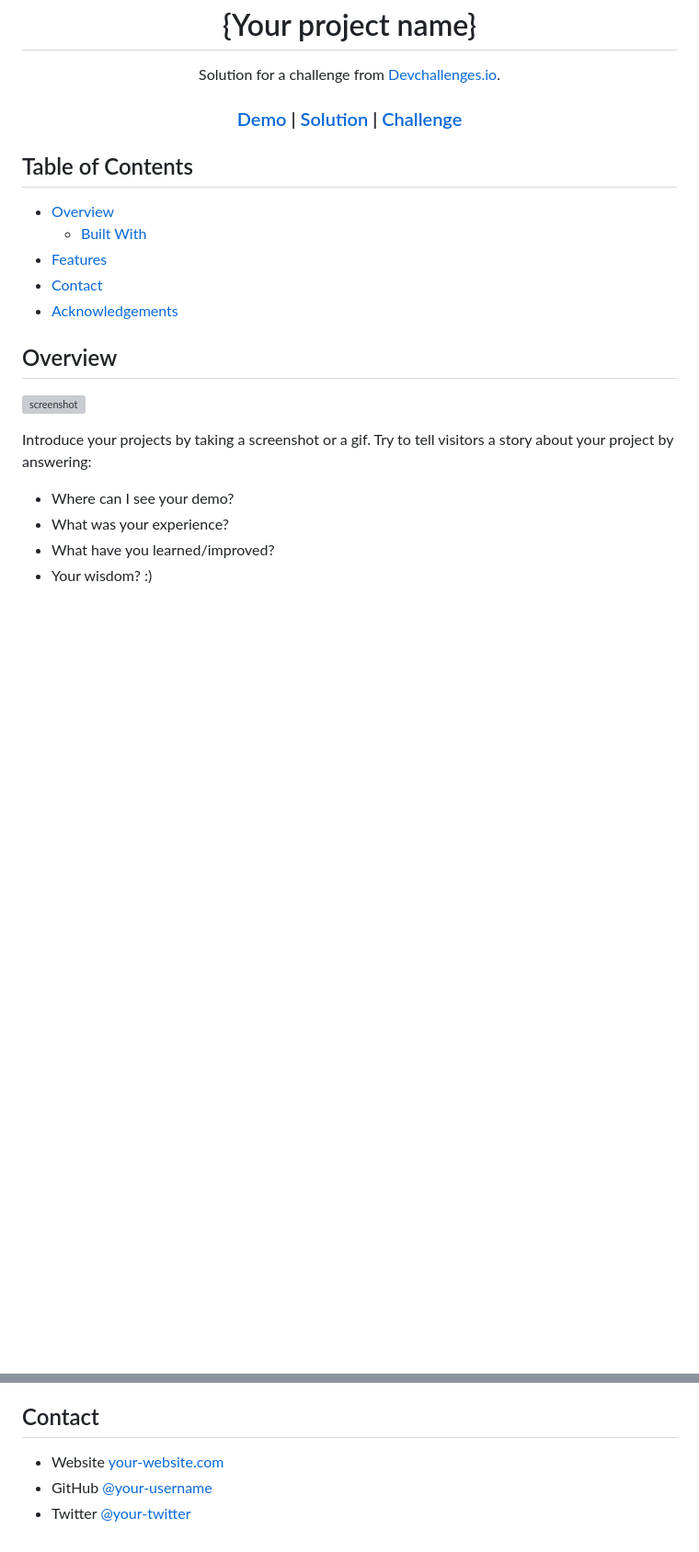
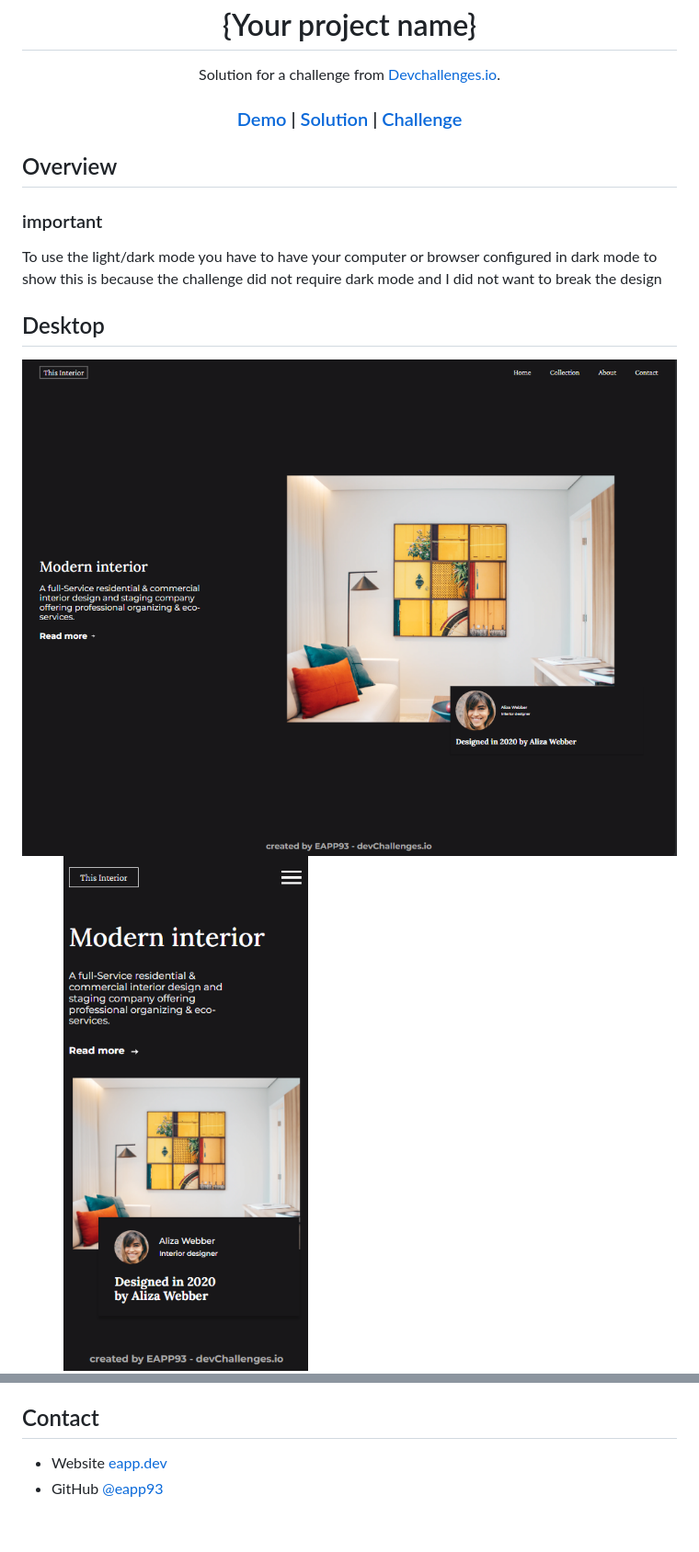
Before and after one commit to EAPP93/devchallenges__interior-consultant, a Markdown page: README.md, 2 parts joined by grey strips. Shown: that part at 92% size. Rendered like a GitHub page; pictures changed too: assets/desktop.PNG (added), assets/mobile.PNG (added); blank space fills up the shorter version; grey boxes are pictures that could not be loaded.

Commit message:
feature: readme.md

```diff
--- a/README.md
+++ b/README.md
@@ -22,28 +21,18 @@
   </h3>
 </div>
 
-<!-- TABLE OF CONTENTS -->
+## Overview
+### important
+To use the light/dark mode you have to have your computer or browser configured in dark mode to show this is because the challenge did not require dark mode and I did not want to break the design
 
-## Table of Contents
-
-- [Overview](#overview)
-  - [Built With](#built-with)
-- [Features](#features)
-- [Contact](#contact)
-- [Acknowledgements](#acknowledgements)
-
-<!-- OVERVIEW -->
-
-## Overview
-
-![screenshot](https://user-images.githubusercontent.com/16707738/92399059-5716eb00-f132-11ea-8b14-bcacdc8ec97b.png)
-
-Introduce your projects by taking a screenshot or a gif. Try to tell visitors a story about your project by answering:
-
-- Where can I see your demo?
-- What was your experience?
-- What have you learned/improved?
-- Your wisdom? :)
-
+<div style="display: flex; flex-direction:column; gap:0.5rem;">
+  <h2>Desktop</h2>
+  <div style="display: flex; gap: 0.5rem;">
+    <img width="100%" src="./assets/desktop.PNG" />
+  </div>
+  <div style="display: flex; gap: 0.5rem;">
+    <img width="50%" src="./assets/mobile.PNG" />
+  </div>
+</div>
 ### Built With
 
@@ -69,6 +46,5 @@ This application/site was created as a submission to a [DevChallenges](https://d
 
 ## Contact
 
-- Website [your-website.com](https://{your-web-site-link})
-- GitHub [@your-username](https://{github.com/your-usermame})
-- Twitter [@your-twitter](https://{twitter.com/your-username})
+- Website [eapp.dev](https://eapp.dev)
+- GitHub [@eapp93](https://github.com/eapp93)
```
Also changed, not shown: other parts of README.md (+5 -18 lines).
